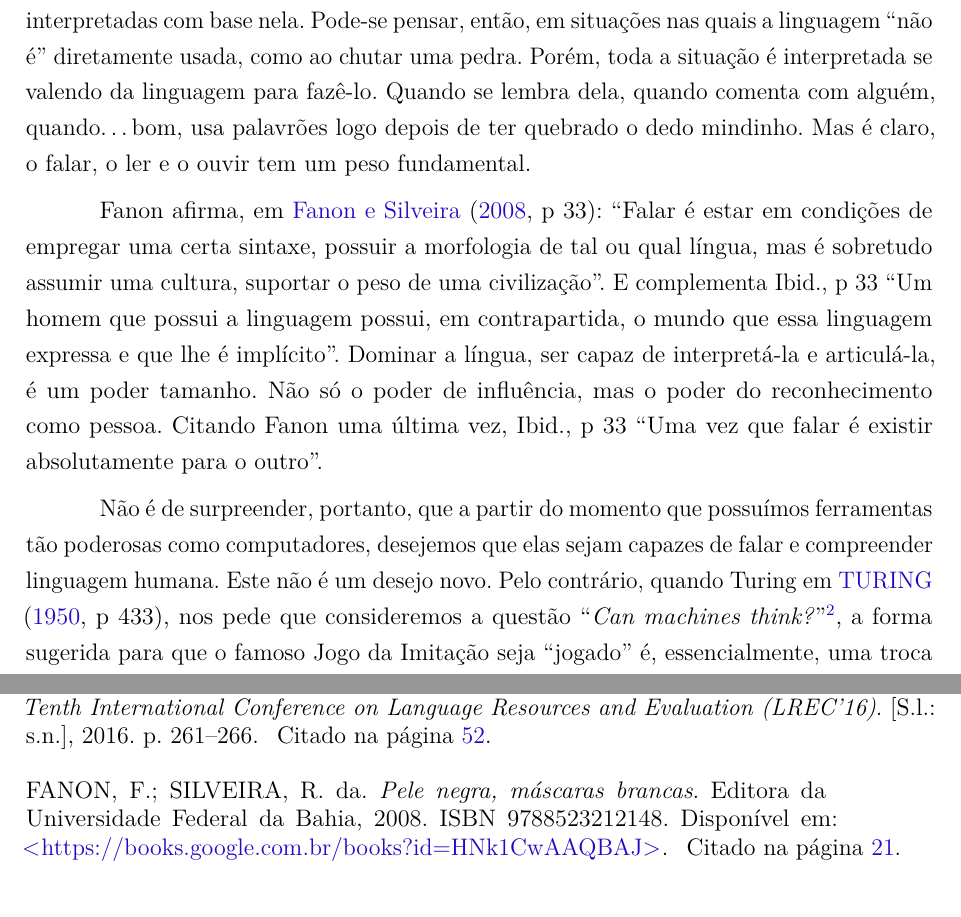
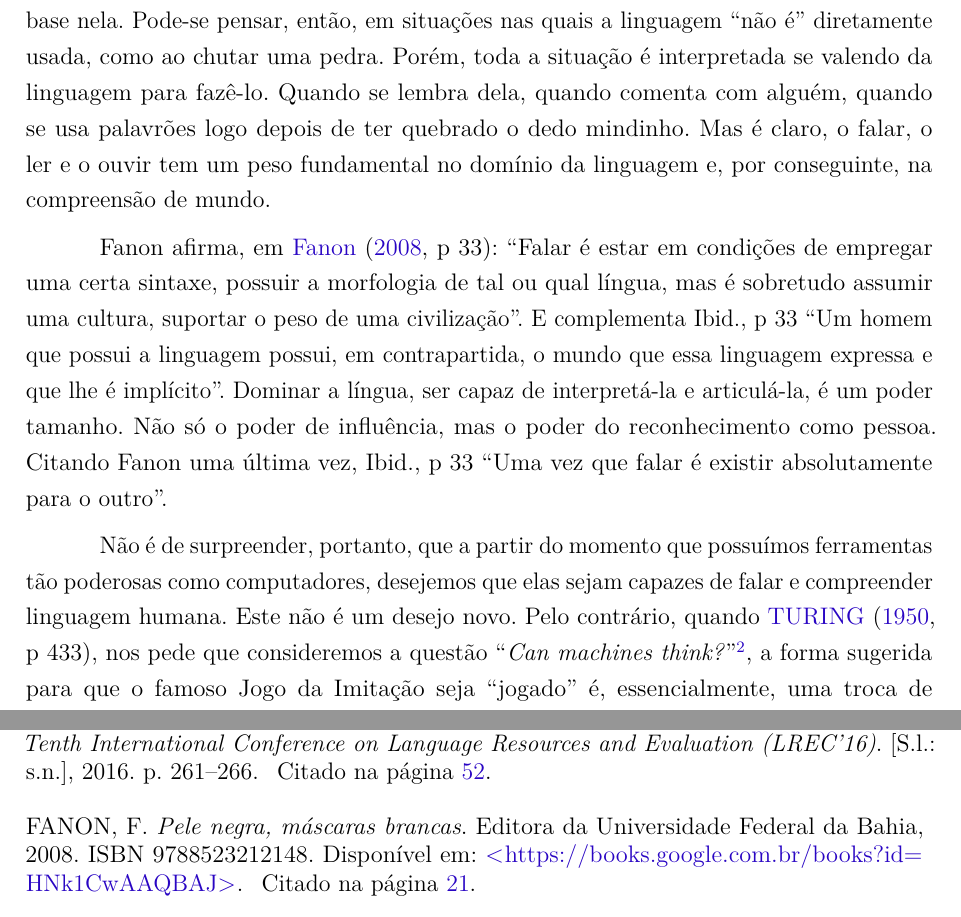
Before and after one commit to Fernandomn/como-treinar-seu-parser, a LaTeX thesis (main.tex, which reads 2-elementos-textuais/introducao.tex, referencias.bib): two parts of pages 23 and 123 of 126, joined at a grey line, cut so that both start at the same text. Compiled offline with pdfLaTeX.

Commit message:
WIP: Alterações na Introdução.

```diff
--- a/2-elementos-textuais/introducao.tex
+++ b/2-elementos-textuais/introducao.tex
@@ -13,11 +15,11 @@ No sentido que, interações humanas são realizadas, com o outro, a partir da l
 Pode-se pensar, então, em situações nas quais a linguagem \textquote{não é} diretamente usada, como ao chutar uma pedra.
 % Bom, você interpreta toda a situação se valendo da linguagem para fazê-lo.
 Porém, toda a situação é interpretada se valendo da linguagem para fazê-lo.
-Quando se lembra dela, quando comenta com alguém, quando\ldots bom, usa palavrões logo depois de ter quebrado o dedo mindinho. Mas é claro, o falar, o ler e o ouvir tem um peso fundamental.
+Quando se lembra dela, quando comenta com alguém, quando se  usa palavrões logo depois de ter quebrado o dedo mindinho. Mas é claro, o falar, o ler e o ouvir tem um peso fundamental no domínio da linguagem e, por conseguinte, na compreensão de mundo.
 
 Fanon afirma, em \citeonline[p~33]{fanon2008pele}: \textquote{Falar é estar em condições de empregar uma certa sintaxe, possuir a morfologia de tal ou qual língua, mas é sobretudo assumir uma cultura, suportar o peso de uma civilização}. E complementa \Ibidem[p~33]{fanon2008pele} \textquote{Um homem que possui a linguagem possui, em contrapartida, o mundo que essa linguagem expressa e que lhe é implícito}. Dominar a língua, ser capaz de interpretá-la e articulá-la, é um poder tamanho. Não só o poder de influência, mas o poder do reconhecimento como pessoa. Citando Fanon uma última vez, \Ibidem[p~33]{fanon2008pele} \textquote{Uma vez que falar é existir absolutamente para o outro}.
 
-Não é de surpreender, portanto, que a partir do momento que possuímos ferramentas tão poderosas como computadores, desejemos que elas sejam capazes de falar e compreender linguagem humana. Este não é um desejo novo. Pelo contrário, quando Turing em \citeonline[p~433]{turingJogoImitacao}, nos pede que consideremos a questão \textquote{\textit{Can machines think?}}\footnote{\textquote{Podem as máquinas pensar?}. Tradução própria.}, a forma sugerida para que o famoso Jogo da Imitação seja \textquote{jogado} é, essencialmente, uma troca de mensagens, ou seja, o uso livre (e consciente, aqui está a graça) da linguagem. Sendo um pouco mais pragmático, já em 1956 acontece o \textit{Dartmouth Summer Research Project on Artificial Intelligence}\footnote{\textquote{Projeto de Pesquisa de Verão em Inteligência Artificial de Dartmouth}. Tradução própria.}, em New Hampshire, Estados Unidos, que viria a ser conhecido como a origem da Inteligência Artificial (I.A.) como conhecemos hoje. Seu nome foi cunhado por um dos idealizadores, John Mccarthy, e o evento termina sem uma concordância entre metodologias e problemas comuns da teoria geral. Pelo contrário, como vemos em \citeonline[p~87]{Moor2006DartmouthIA}, na proposta da conferência constava:
+Não é de surpreender, portanto, que a partir do momento que possuímos ferramentas tão poderosas como computadores, desejemos que elas sejam capazes de falar e compreender linguagem humana. Este não é um desejo novo. Pelo contrário, quando \citeonline[p~433]{turingJogoImitacao}, nos pede que consideremos a questão \textquote{\textit{Can machines think?}}\footnote{\textquote{Podem as máquinas pensar?}. Tradução própria.}, a forma sugerida para que o famoso Jogo da Imitação seja \textquote{jogado} é, essencialmente, uma troca de mensagens, ou seja, o uso livre (e consciente, aqui está a graça) da linguagem. Sendo um pouco mais pragmático, já em 1956 acontece o \textit{Dartmouth Summer Research Project on Artificial Intelligence}\footnote{\textquote{Projeto de Pesquisa de Verão em Inteligência Artificial de Dartmouth}. Tradução própria.}, em New Hampshire, Estados Unidos, que viria a ser conhecido como a origem da Inteligência Artificial (I.A.) como conhecemos hoje. Seu nome foi cunhado por um dos idealizadores, John Mccarthy, e o evento termina sem uma concordância entre metodologias e problemas comuns da teoria geral. Pelo contrário, como vemos em \citeonline[p~87]{Moor2006DartmouthIA}, na proposta da conferência constava:
 \begin{quote}
     \textquote{\textit{The study is to proceed on the basis of the conjecture that every aspect of learning or any other feature of intelligence can in principle be so precisely described that a machine can be made to simulate it.}}
     \footnote{\textquote{O estudo deve seguir com base da conjectura que todo aspecto do aprendizado ou qualquer outra característica da inteligência pode, em princípio, ser tão precisamente descrito, que uma máquina pode ser feita para simulá-lo}. Tradução própria.}
--- a/referencias.bib
+++ b/referencias.bib
@@ -714,7 +714,7 @@
 
 @book{fanon2008pele,
     title={Pele negra, m{\'a}scaras brancas},
-    author={Fanon, F. and da Silveira, R.},
+    author={Fanon, F.},
     isbn={9788523212148},
     url={https://books.google.com.br/books?id=HNk1CwAAQBAJ},
     year={2008},
```
Also changed, not shown: 2-elementos-textuais/introducao.tex (10 more changed lines).
